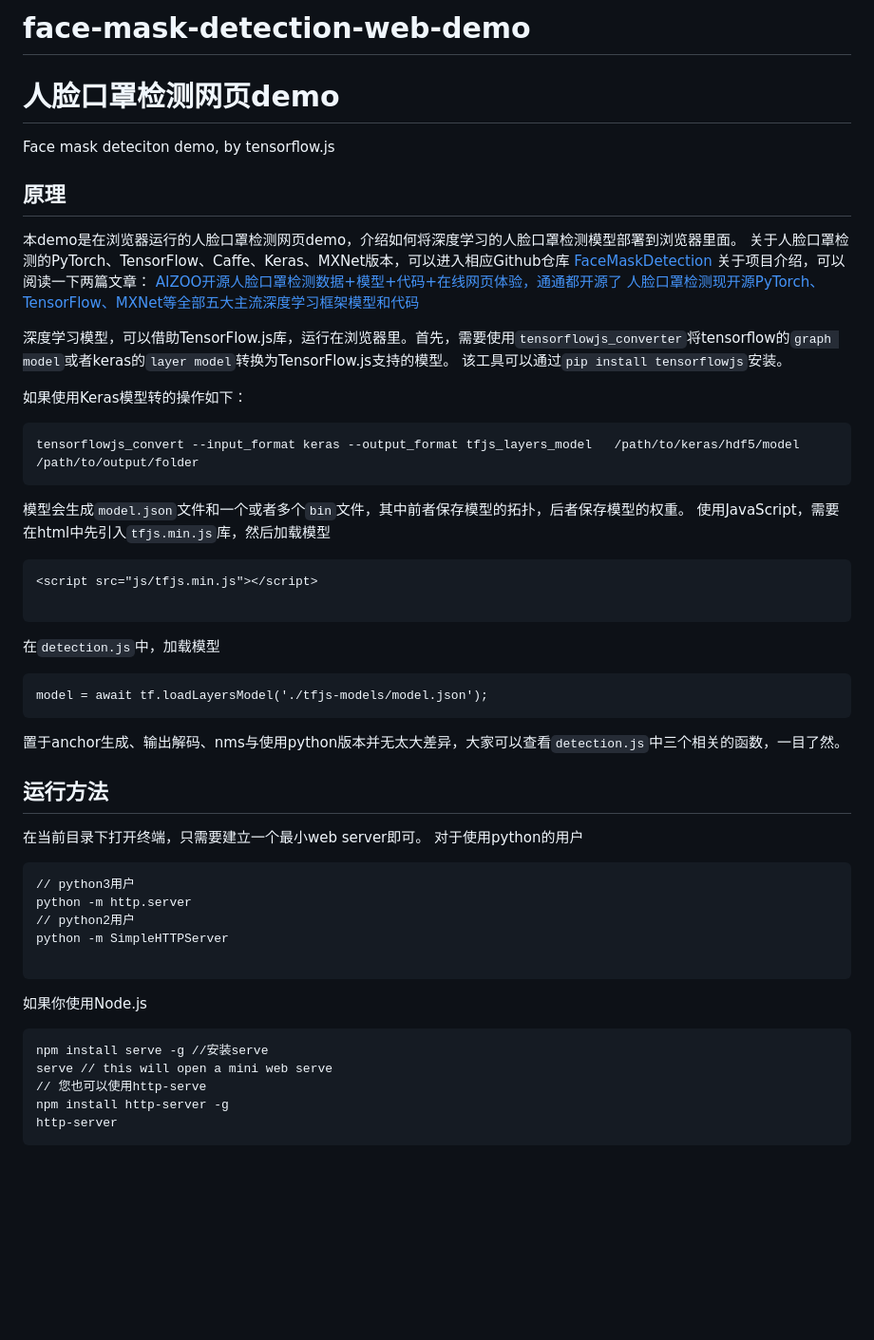
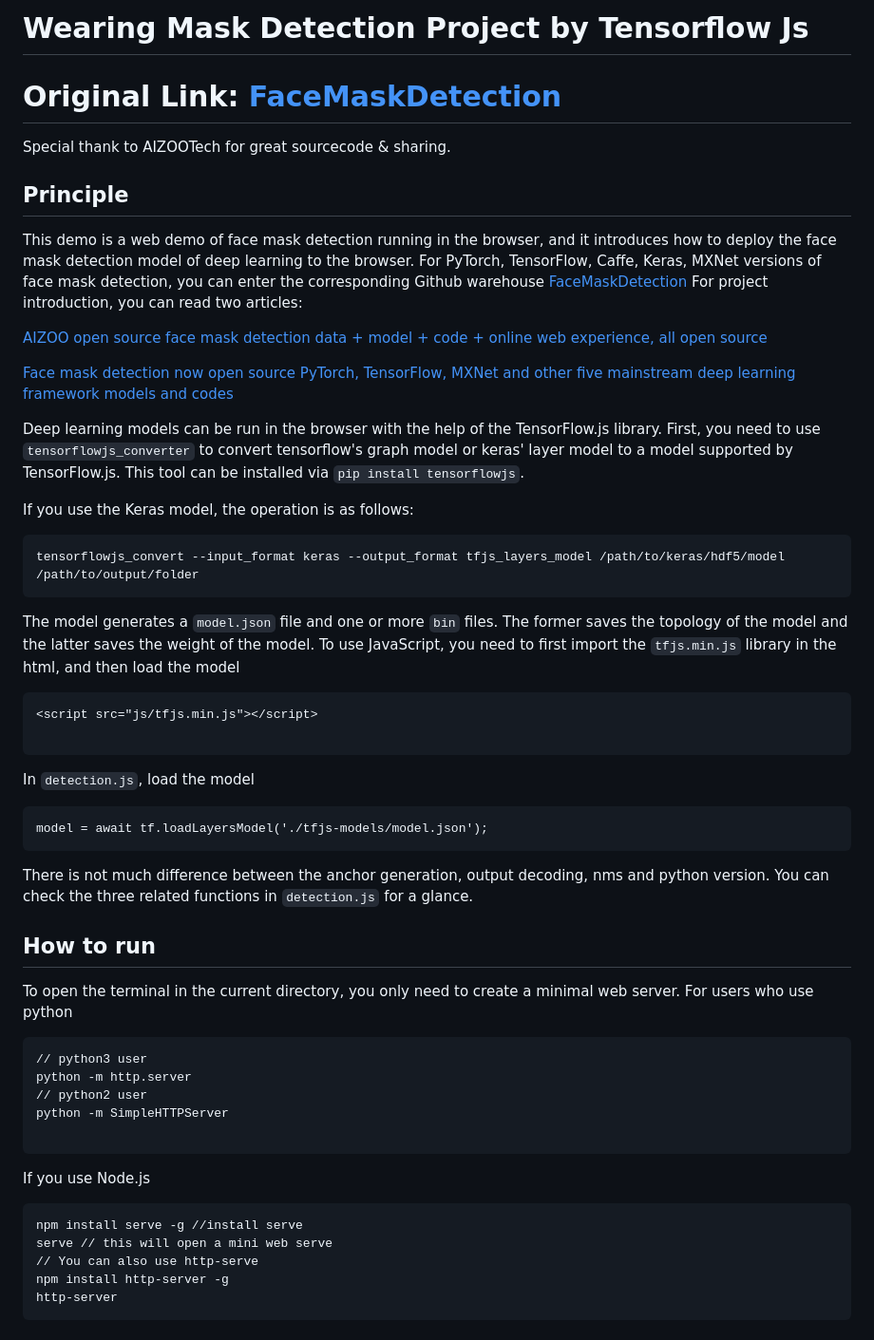
Before and after one commit to tommyngx/mask_detection, a Markdown page: README.md, the part around the change printed below. Shown: that part at 95% size. GitHub-like rendering; blank space fills up the shorter version.

Commit message:
ok

````diff
--- a/README.md
+++ b/README.md
@@ -1,51 +1,53 @@
-# face-mask-detection-web-demo
-# 人脸口罩检测网页demo
-Face mask deteciton demo, by tensorflow.js
+# Wearing Mask Detection Project by Tensorflow Js
+# Original Link: [FaceMaskDetection](https://github.com/AIZOOTech/FaceMaskDetection)
 
-## 原理
-本demo是在浏览器运行的人脸口罩检测网页demo，介绍如何将深度学习的人脸口罩检测模型部署到浏览器里面。
-关于人脸口罩检测的PyTorch、TensorFlow、Caffe、Keras、MXNet版本，可以进入相应Github仓库
+Special thank to AIZOOTech for great sourcecode & sharing.
+
+## Principle
+This demo is a web demo of face mask detection running in the browser, and it introduces how to deploy the face mask detection model of deep learning to the browser.
+For PyTorch, TensorFlow, Caffe, Keras, MXNet versions of face mask detection, you can enter the corresponding Github warehouse
 [FaceMaskDetection](https://github.com/AIZOOTech/FaceMaskDetection)
-关于项目介绍，可以阅读一下两篇文章：
-[AIZOO开源人脸口罩检测数据+模型+代码+在线网页体验，通通都开源了](https://mp.weixin.qq.com/s/22U_v6IQ9PBHslI-65v_0Q)
-[人脸口罩检测现开源PyTorch、TensorFlow、MXNet等全部五大主流深度学习框架模型和代码
-](https://mp.weixin.qq.com/s?__biz=MzIyMDY2MTUyNg==&mid=2247483779&idx=1&sn=b9ac5af31adf1dfdc3c87eb1c74836a5&exportkey=AX%2FANiIY8CWWMPQrHKh6A5E%3D&pass_ticket=aaNfWJGBgSum6CY5pvFqx0IIfljPPkeX%2BdMtPEl3zo5hQfPnYR5mEUlayz06kNKG)
+For project introduction, you can read two articles:
+
+[AIZOO open source face mask detection data + model + code + online web experience, all open source](https://mp.weixin.qq.com/s/22U_v6IQ9PBHslI-65v_0Q)
+
+[Face mask detection now open source PyTorch, TensorFlow, MXNet and other five mainstream deep learning framework models and codes](https://mp.weixin.qq.com/s?__biz=MzIyMDY2MTUyNg==&mid=2247483779&idx=1&sn=b9ac5af31adf1dfdc3c87eb1c74836a5&exportkey=AX%2FANiIY8CWWMPQrHKh6A5E%3D&pass_ticket=aaNfWJGBgSum6CY5pvFqx0IIfljPPkeX%2BdMtPEl3zo5hQfPnYR5mEUlayz06kNKG)
 
 
-深度学习模型，可以借助TensorFlow.js库，运行在浏览器里。首先，需要使用`tensorflowjs_converter`将tensorflow的`graph model`或者keras的`layer model`转换为TensorFlow.js支持的模型。
-该工具可以通过`pip install tensorflowjs`安装。
+Deep learning models can be run in the browser with the help of the TensorFlow.js library. First, you need to use `tensorflowjs_converter` to convert tensorflow's graph model or keras' layer model to a model supported by TensorFlow.js.
+This tool can be installed via `pip install tensorflowjs`.
 
-如果使用Keras模型转的操作如下：
+If you use the Keras model, the operation is as follows:
 ```
-tensorflowjs_convert --input_format keras --output_format tfjs_layers_model   /path/to/keras/hdf5/model  /path/to/output/folder
+tensorflowjs_convert --input_format keras --output_format tfjs_layers_model /path/to/keras/hdf5/model /path/to/output/folder
 ```
-模型会生成`model.json`文件和一个或者多个`bin`文件，其中前者保存模型的拓扑，后者保存模型的权重。
-使用JavaScript，需要在html中先引入`tfjs.min.js`库，然后加载模型
+The model generates a `model.json` file and one or more `bin` files. The former saves the topology of the model and the latter saves the weight of the model.
+To use JavaScript, you need to first import the `tfjs.min.js` library in the html, and then load the model
 ```
 <script src="js/tfjs.min.js"></script>
 
 ```
-在`detection.js`中，加载模型
+In `detection.js`, load the model
 ```
 model = await tf.loadLayersModel('./tfjs-models/model.json');
 ```
-置于anchor生成、输出解码、nms与使用python版本并无太大差异，大家可以查看`detection.js`中三个相关的函数，一目了然。
+There is not much difference between the anchor generation, output decoding, nms and python version. You can check the three related functions in `detection.js` for a glance.
 
-## 运行方法
-在当前目录下打开终端，只需要建立一个最小web server即可。
-对于使用python的用户
+## How to run
+To open the terminal in the current directory, you only need to create a minimal web server.
+For users who use python
 ```
-// python3用户
+// python3 user
 python -m http.server
-// python2用户
+// python2 user
 python -m SimpleHTTPServer
 
 ```
-如果你使用Node.js
+If you use Node.js
 ```
-npm install serve -g //安装serve
+npm install serve -g //install serve
 serve // this will open a mini web serve
-// 您也可以使用http-serve
+// You can also use http-serve
 npm install http-server -g
 http-server
 ```
````
Also changed, not shown: other parts of README.md (+6 -3 lines), images/result.png, 1 other file.
